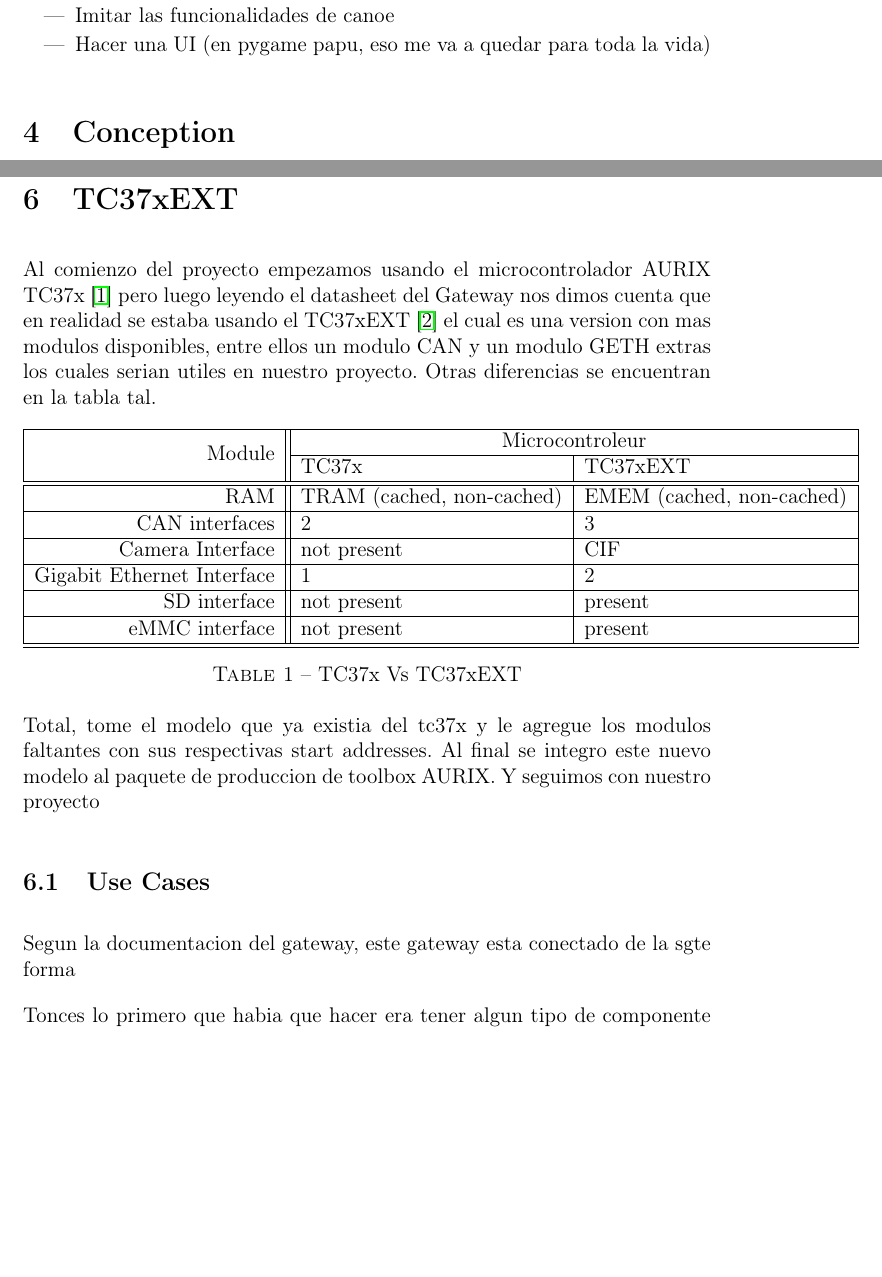
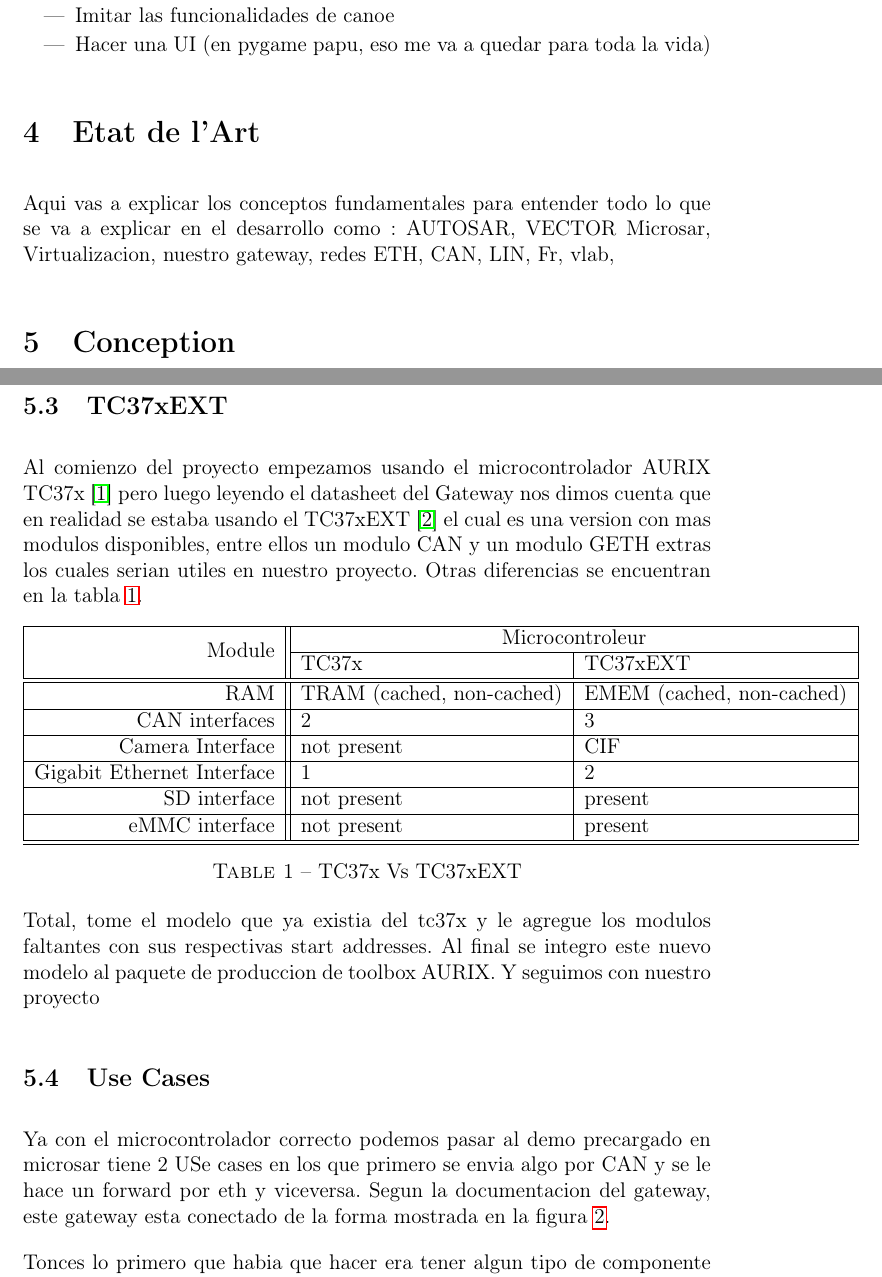
Before and after one commit to MeletChirino/Rapport-Stage-ASTC, a LaTeX document (lab_2_vision1.tex, which reads conception.tex): two parts of pages 4 and 5 of 8, joined at a grey line, cut so that both start at the same text, the shorter picture padded with empty space. Compiled offline with pdfLaTeX; a LaTeX package or settings file that is missing is left out.

Commit message:
[UPDATE] conception and [ADD] Estado del arte

```diff
--- a/conception.tex
+++ b/conception.tex
@@ -4,10 +4,11 @@ Primero habia un demo en el que habia un sistema de autosar bastante mas simple
 
-\section{TC37xEXT}
-Al comienzo del proyecto empezamos usando el microcontrolador AURIX TC37x \cite{aurix.tc37x} pero luego leyendo el datasheet del Gateway nos dimos cuenta que en realidad se estaba usando el TC37xEXT \cite{aurix.tc37e} el cual es una version con mas modulos disponibles, entre ellos un modulo CAN y un modulo GETH extras los cuales serian utiles en nuestro proyecto. Otras diferencias se encuentran en la tabla tal.
+\subsection{TC37xEXT}
+Al comienzo del proyecto empezamos usando el microcontrolador AURIX TC37x \cite{aurix.tc37x} pero luego leyendo el datasheet del Gateway nos dimos cuenta que en realidad se estaba usando el TC37xEXT \cite{aurix.tc37e} el cual es una version con mas modulos disponibles, entre ellos un modulo CAN y un modulo GETH extras los cuales serian utiles en nuestro proyecto. Otras diferencias se encuentran en la tabla \ref{tab:tc37x_delta}.
 
 \input{anexes/tc37ex_delta.tex}
 
 Total, tome el modelo que ya existia del tc37x y le agregue los modulos faltantes con sus respectivas start addresses. Al final se integro este nuevo modelo al paquete de produccion de toolbox AURIX. Y seguimos con nuestro proyecto
 
 \subsection{Use Cases}
-Segun la documentacion del gateway, este gateway esta conectado de la sgte forma
+Ya con el microcontrolador correcto podemos pasar al demo precargado en microsar tiene 2 USe cases en los que primero se envia algo por CAN y se le hace un forward por eth y viceversa.
+Segun la documentacion del gateway, este gateway esta conectado de la forma mostrada en la figura \ref{fig:connections-diagram}.
--- a/lab_2_vision1.tex
+++ b/lab_2_vision1.tex
@@ -118,6 +118,11 @@ Ahora si explico bien que es el gateway, para que sirve, como se usa en la vida
 \section{Objectifs}
 \input{objectives}
 
+%-------------------------- * Estado del Arte * --------------------------------
+\section{Etat de l'Art}
+Aqui vas a explicar los conceptos fundamentales para entender todo lo que se va a explicar en el desarrollo como: AUTOSAR, VECTOR Microsar, Virtualizacion, nuestro gateway, redes ETH, CAN, LIN, Fr, vlab,
+
+%-------------------------- * Conception/Desarrollo * --------------------------------
 \section{Conception}
 \input{conception}
 
```
Also changed, not shown: conception.tex (15 more changed lines).
